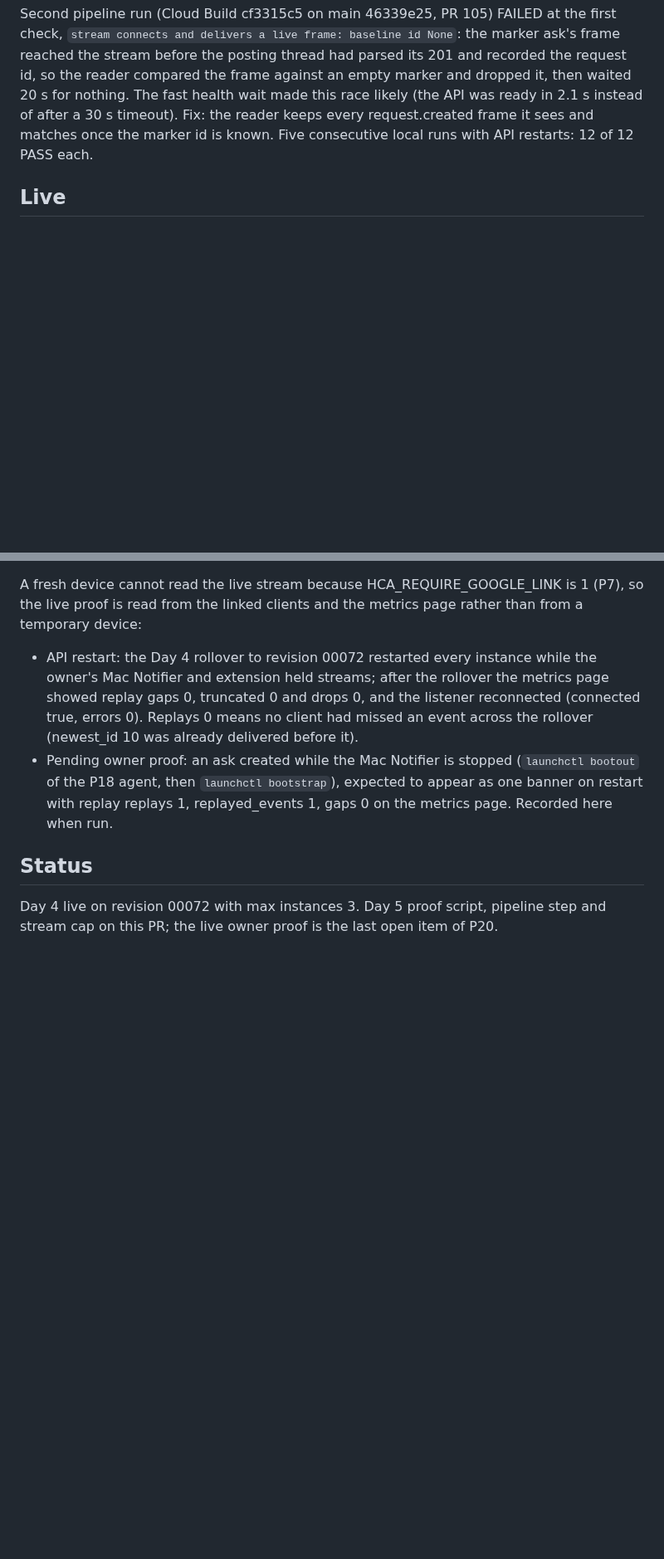
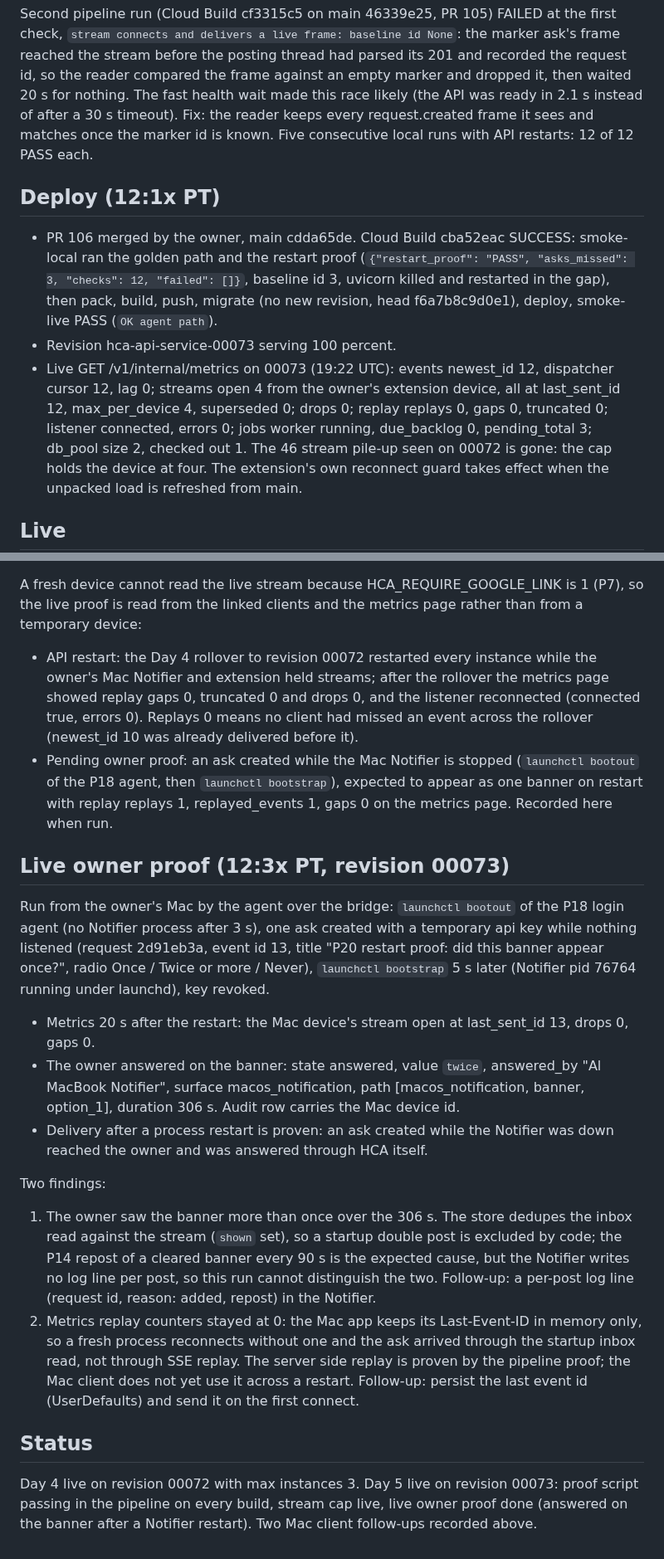
Before and after one commit to Alternative-Spaces-Inc/HCommAgent, a Markdown page: docs/deploys/2026-10-11_p20_day4_day5_record.md, 2 parts joined by grey strips. Shown at 83% size. Rendered like a GitHub page; blank space fills up the shorter version.

Commit message:
P20 Day 5 deploy record: revision 00073, pipeline restart proof PASS (#107)
* P20 Day 5 deploy record: build cba52eac, revision 00073, pipeline restart proof PASS, live metrics

* P20 Day 5 record: live owner proof result and two Mac client follow-ups

---------

Co-authored-by: HCA agent <hca@alternative-spaces.com>

```diff
--- a/docs/deploys/2026-10-11_p20_day4_day5_record.md
+++ b/docs/deploys/2026-10-11_p20_day4_day5_record.md
@@ -48,6 +48,12 @@ First pipeline run (Cloud Build 4e3d5175 on main 98f77087, PR 102) FAILED at exa
 
 Second pipeline run (Cloud Build cf3315c5 on main 46339e25, PR 105) FAILED at the first check, `stream connects and delivers a live frame: baseline id None`: the marker ask's frame reached the stream before the posting thread had parsed its 201 and recorded the request id, so the reader compared the frame against an empty marker and dropped it, then waited 20 s for nothing. The fast health wait made this race likely (the API was ready in 2.1 s instead of after a 30 s timeout). Fix: the reader keeps every request.created frame it sees and matches once the marker id is known. Five consecutive local runs with API restarts: 12 of 12 PASS each.
 
+## Deploy (12:1x PT)
+
+- PR 106 merged by the owner, main cdda65de. Cloud Build cba52eac SUCCESS: smoke-local ran the golden path and the restart proof (`{"restart_proof": "PASS", "asks_missed": 3, "checks": 12, "failed": []}`, baseline id 3, uvicorn killed and restarted in the gap), then pack, build, push, migrate (no new revision, head f6a7b8c9d0e1), deploy, smoke-live PASS (`OK agent path`).
+- Revision hca-api-service-00073 serving 100 percent.
+- Live GET /v1/internal/metrics on 00073 (19:22 UTC): events newest_id 12, dispatcher cursor 12, lag 0; streams open 4 from the owner's extension device, all at last_sent_id 12, max_per_device 4, superseded 0; drops 0; replay replays 0, gaps 0, truncated 0; listener connected, errors 0; jobs worker running, due_backlog 0, pending_total 3; db_pool size 2, checked out 1. The 46 stream pile-up seen on 00072 is gone: the cap holds the device at four. The extension's own reconnect guard takes effect when the unpacked load is refreshed from main.
+
 ## Live
 
 A fresh device cannot read the live stream because HCA_REQUIRE_GOOGLE_LINK is 1 (P7), so the live proof is read from the linked clients and the metrics page rather than from a temporary device:
@@ -55,6 +61,19 @@ A fresh device cannot read the live stream because HCA_REQUIRE_GOOGLE_LINK is 1
 - API restart: the Day 4 rollover to revision 00072 restarted every instance while the owner's Mac Notifier and extension held streams; after the rollover the metrics page showed replay gaps 0, truncated 0 and drops 0, and the listener reconnected (connected true, errors 0). Replays 0 means no client had missed an event across the rollover (newest_id 10 was already delivered before it).
 - Pending owner proof: an ask created while the Mac Notifier is stopped (`launchctl bootout` of the P18 agent, then `launchctl bootstrap`), expected to appear as one banner on restart with replay replays 1, replayed_events 1, gaps 0 on the metrics page. Recorded here when run.
 
+## Live owner proof (12:3x PT, revision 00073)
+
+Run from the owner's Mac by the agent over the bridge: `launchctl bootout` of the P18 login agent (no Notifier process after 3 s), one ask created with a temporary api key while nothing listened (request 2d91eb3a, event id 13, title "P20 restart proof: did this banner appear once?", radio Once / Twice or more / Never), `launchctl bootstrap` 5 s later (Notifier pid 76764 running under launchd), key revoked.
+
+- Metrics 20 s after the restart: the Mac device's stream open at last_sent_id 13, drops 0, gaps 0.
+- The owner answered on the banner: state answered, value `twice`, answered_by "Al MacBook Notifier", surface macos_notification, path [macos_notification, banner, option_1], duration 306 s. Audit row carries the Mac device id.
+- Delivery after a process restart is proven: an ask created while the Notifier was down reached the owner and was answered through HCA itself.
+
+Two findings:
+
+1. The owner saw the banner more than once over the 306 s. The store dedupes the inbox read against the stream (`shown` set), so a startup double post is excluded by code; the P14 repost of a cleared banner every 90 s is the expected cause, but the Notifier writes no log line per post, so this run cannot distinguish the two. Follow-up: a per-post log line (request id, reason: added, repost) in the Notifier.
+2. Metrics replay counters stayed at 0: the Mac app keeps its Last-Event-ID in memory only, so a fresh process reconnects without one and the ask arrived through the startup inbox read, not through SSE replay. The server side replay is proven by the pipeline proof; the Mac client does not yet use it across a restart. Follow-up: persist the last event id (UserDefaults) and send it on the first connect.
+
 ## Status
 
-Day 4 live on revision 00072 with max instances 3. Day 5 proof script, pipeline step and stream cap on this PR; the live owner proof is the last open item of P20.
+Day 4 live on revision 00072 with max instances 3. Day 5 live on revision 00073: proof script passing in the pipeline on every build, stream cap live, live owner proof done (answered on the banner after a Notifier restart). Two Mac client follow-ups recorded above.
```
Also changed, not shown: docs/plans/HCA_P20_DURABLE_DELIVERY_v1.md (+1 -1 lines).
